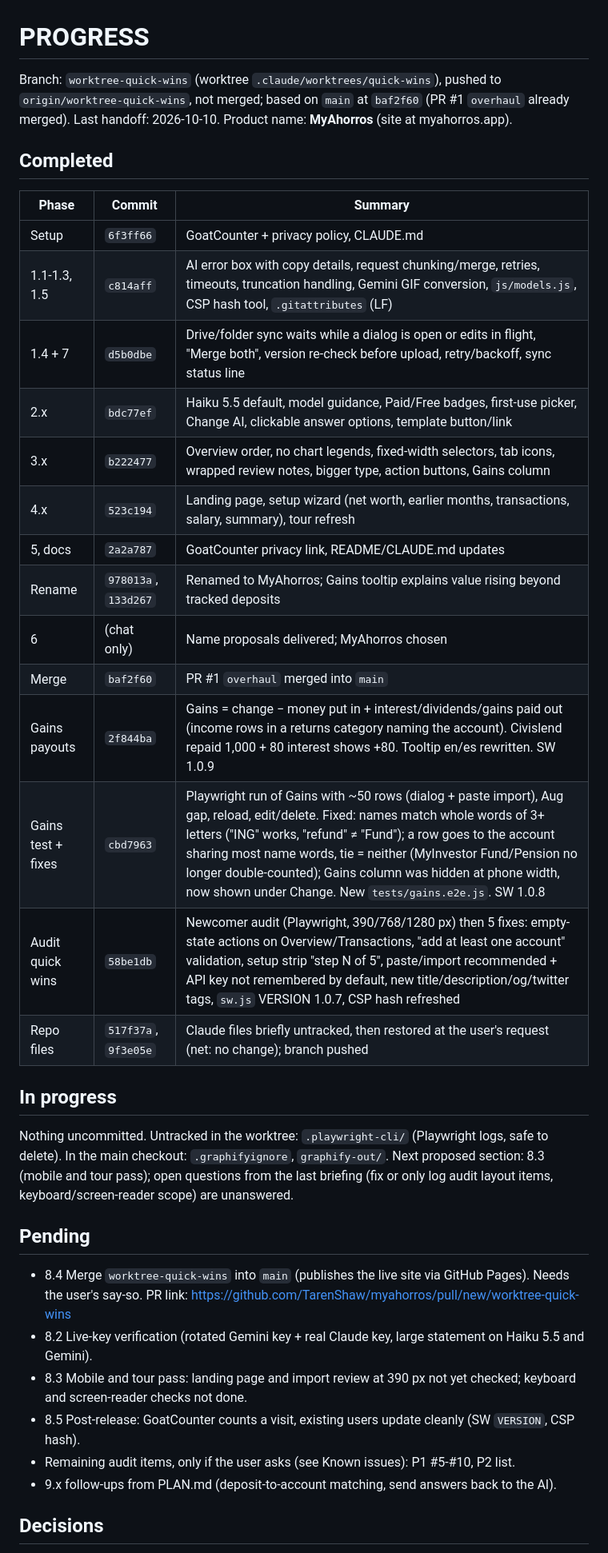
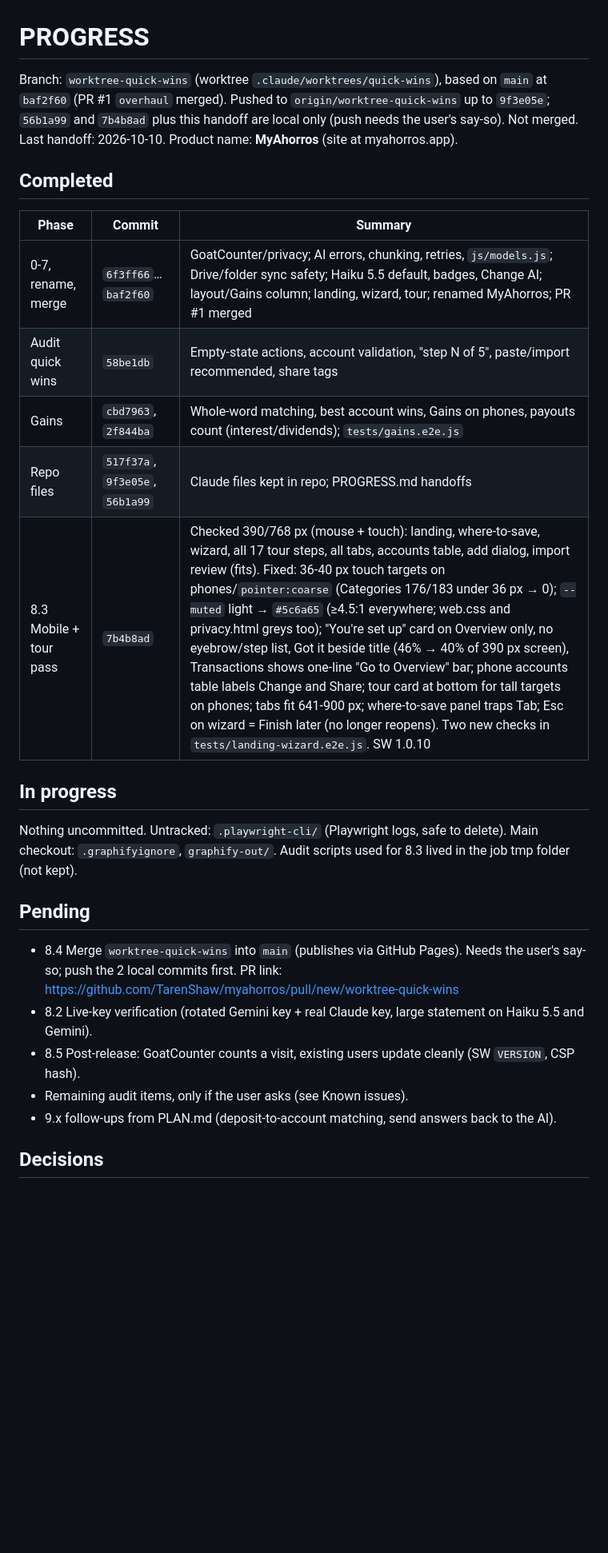
Before and after one commit to TarenShaw/myahorros, a Markdown page: PROGRESS.md, the part around one of its changes. Shown at 80% size. GitHub-like rendering; blank space fills up the shorter version.

```diff
--- a/PROGRESS.md
+++ b/PROGRESS.md
@@ -1,38 +1,28 @@
 # PROGRESS
 
-Branch: `worktree-quick-wins` (worktree `.claude/worktrees/quick-wins`), pushed to `origin/worktree-quick-wins`, not merged; based on `main` at `baf2f60` (PR #1 `overhaul` already merged). Last handoff: 2026-10-10.
+Branch: `worktree-quick-wins` (worktree `.claude/worktrees/quick-wins`), based on `main` at `baf2f60` (PR #1 `overhaul` merged). Pushed to `origin/worktree-quick-wins` up to `9f3e05e`; `56b1a99` and `7b4b8ad` plus this handoff are local only (push needs the user's say-so). Not merged. Last handoff: 2026-10-10.
 Product name: **MyAhorros** (site at myahorros.app).
 
 ## Completed
 
 | Phase | Commit | Summary |
 |---|---|---|
-| Setup | `6f3ff66` | GoatCounter + privacy policy, CLAUDE.md |
-| 1.1-1.3, 1.5 | `c814aff` | AI error box with copy details, request chunking/merge, retries, timeouts, truncation handling, Gemini GIF conversion, `js/models.js`, CSP hash tool, `.gitattributes` (LF) |
-| 1.4 + 7 | `d5b0dbe` | Drive/folder sync waits while a dialog is open or edits in flight, "Merge both", version re-check before upload, retry/backoff, sync status line |
-| 2.x | `bdc77ef` | Haiku 5.5 default, model guidance, Paid/Free badges, first-use picker, Change AI, clickable answer options, template button/link |
-| 3.x | `b222477` | Overview order, no chart legends, fixed-width selectors, tab icons, wrapped review notes, bigger type, action buttons, Gains column |
-| 4.x | `523c194` | Landing page, setup wizard (net worth, earlier months, transactions, salary, summary), tour refresh |
-| 5, docs | `2a2a787` | GoatCounter privacy link, README/CLAUDE.md updates |
-| Rename | `978013a`, `133d267` | Renamed to MyAhorros; Gains tooltip explains value rising beyond tracked deposits |
-| 6 | (chat only) | Name proposals delivered; MyAhorros chosen |
-| Merge | `baf2f60` | PR #1 `overhaul` merged into `main` |
-| Gains payouts | `2f844ba` | Gains = change − money put in + interest/dividends/gains paid out (income rows in a returns category naming the account). Civislend repaid 1,000 + 80 interest shows +80. Tooltip en/es rewritten. SW 1.0.9 |
-| Gains test + fixes | `cbd7963` | Playwright run of Gains with ~50 rows (dialog + paste import), Aug gap, reload, edit/delete. Fixed: names match whole words of 3+ letters ("ING" works, "refund" ≠ "Fund"); a row goes to the account sharing most name words, tie = neither (MyInvestor Fund/Pension no longer double-counted); Gains column was hidden at phone width, now shown under Change. New `tests/gains.e2e.js`. SW 1.0.8 |
-| Audit quick wins | `58be1db` | Newcomer audit (Playwright, 390/768/1280 px) then 5 fixes: empty-state actions on Overview/Transactions, "add at least one account" validation, setup strip "step N of 5", paste/import recommended + API key not remembered by default, new title/description/og/twitter tags, `sw.js` VERSION 1.0.7, CSP hash refreshed |
-| Repo files | `517f37a`, `9f3e05e` | Claude files briefly untracked, then restored at the user's request (net: no change); branch pushed |
+| 0-7, rename, merge | `6f3ff66`…`baf2f60` | GoatCounter/privacy; AI errors, chunking, retries, `js/models.js`; Drive/folder sync safety; Haiku 5.5 default, badges, Change AI; layout/Gains column; landing, wizard, tour; renamed MyAhorros; PR #1 merged |
+| Audit quick wins | `58be1db` | Empty-state actions, account validation, "step N of 5", paste/import recommended, share tags |
+| Gains | `cbd7963`, `2f844ba` | Whole-word matching, best account wins, Gains on phones, payouts count (interest/dividends); `tests/gains.e2e.js` |
+| Repo files | `517f37a`, `9f3e05e`, `56b1a99` | Claude files kept in repo; PROGRESS.md handoffs |
+| 8.3 Mobile + tour pass | `7b4b8ad` | Checked 390/768 px (mouse + touch): landing, where-to-save, wizard, all 17 tour steps, all tabs, accounts table, add dialog, import review (fits). Fixed: 36-40 px touch targets on phones/`pointer:coarse` (Categories 176/183 under 36 px → 0); `--muted` light → `#5c6a65` (≥4.5:1 everywhere; web.css and privacy.html greys too); "You're set up" card on Overview only, no eyebrow/step list, Got it beside title (46% → 40% of 390 px screen), Transactions shows one-line "Go to Overview" bar; phone accounts table labels Change and Share; tour card at bottom for tall targets on phones; tabs fit 641-900 px; where-to-save panel traps Tab; Esc on wizard = Finish later (no longer reopens). Two new checks in `tests/landing-wizard.e2e.js`. SW 1.0.10 |
 
 ## In progress
 
-Nothing uncommitted. Untracked in the worktree: `.playwright-cli/` (Playwright logs, safe to delete). In the main checkout: `.graphifyignore`, `graphify-out/`. Next proposed section: 8.3 (mobile and tour pass); open questions from the last briefing (fix or only log audit layout items, keyboard/screen-reader scope) are unanswered.
+Nothing uncommitted. Untracked: `.playwright-cli/` (Playwright logs, safe to delete). Main checkout: `.graphifyignore`, `graphify-out/`. Audit scripts used for 8.3 lived in the job tmp folder (not kept).
 
 ## Pending
 
-- 8.4 Merge `worktree-quick-wins` into `main` (publishes the live site via GitHub Pages). Needs the user's say-so. PR link: https://github.com/TarenShaw/myahorros/pull/new/worktree-quick-wins
+- 8.4 Merge `worktree-quick-wins` into `main` (publishes via GitHub Pages). Needs the user's say-so; push the 2 local commits first. PR link: https://github.com/TarenShaw/myahorros/pull/new/worktree-quick-wins
 - 8.2 Live-key verification (rotated Gemini key + real Claude key, large statement on Haiku 5.5 and Gemini).
-- 8.3 Mobile and tour pass: landing page and import review at 390 px not yet checked; keyboard and screen-reader checks not done.
 - 8.5 Post-release: GoatCounter counts a visit, existing users update cleanly (SW `VERSION`, CSP hash).
-- Remaining audit items, only if the user asks (see Known issues): P1 #5-#10, P2 list.
+- Remaining audit items, only if the user asks (see Known issues).
 - 9.x follow-ups from PLAN.md (deposit-to-account matching, send answers back to the AI).
 
 ## Decisions
```
Also changed, not shown: other parts of PROGRESS.md (+19 -15 lines).
